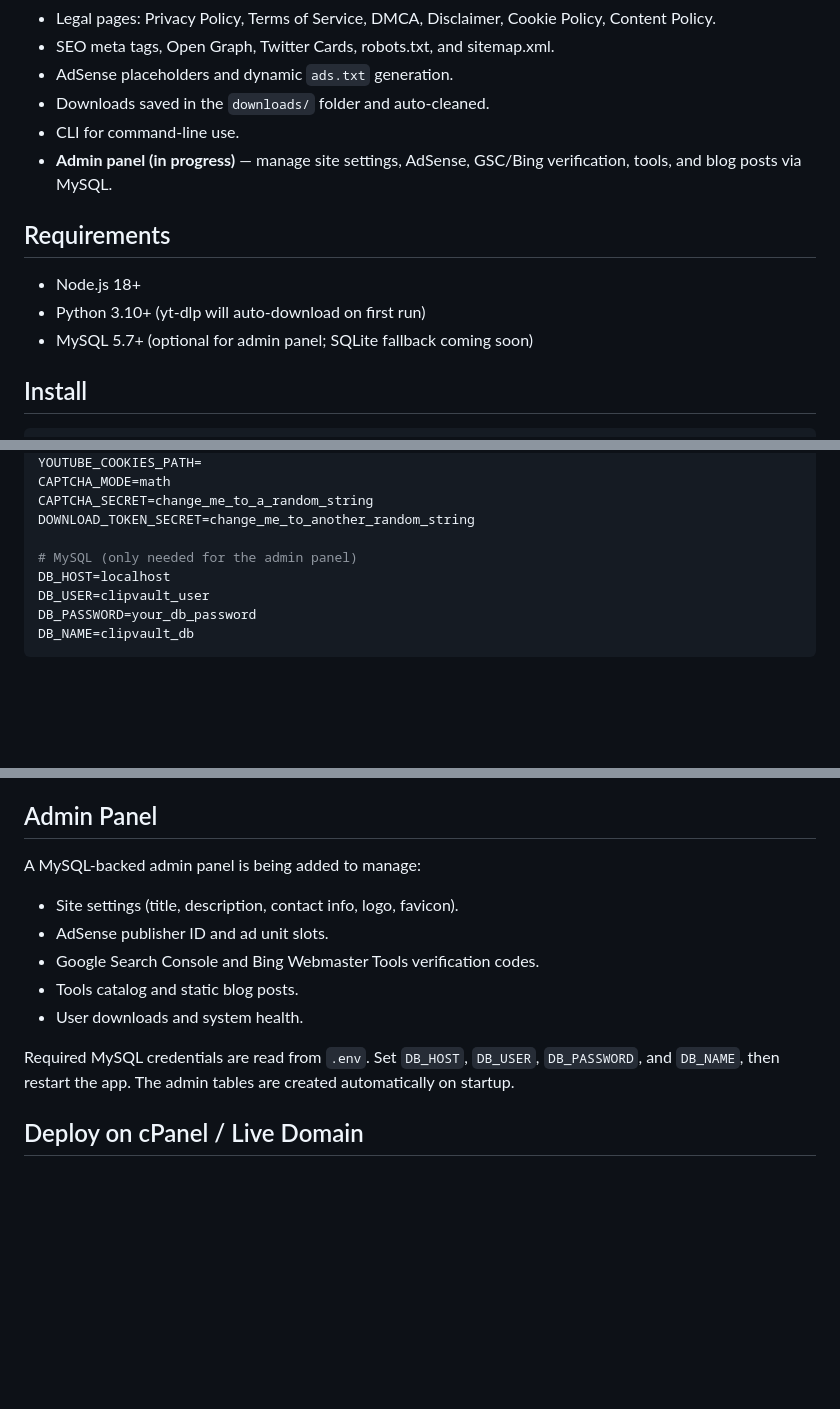
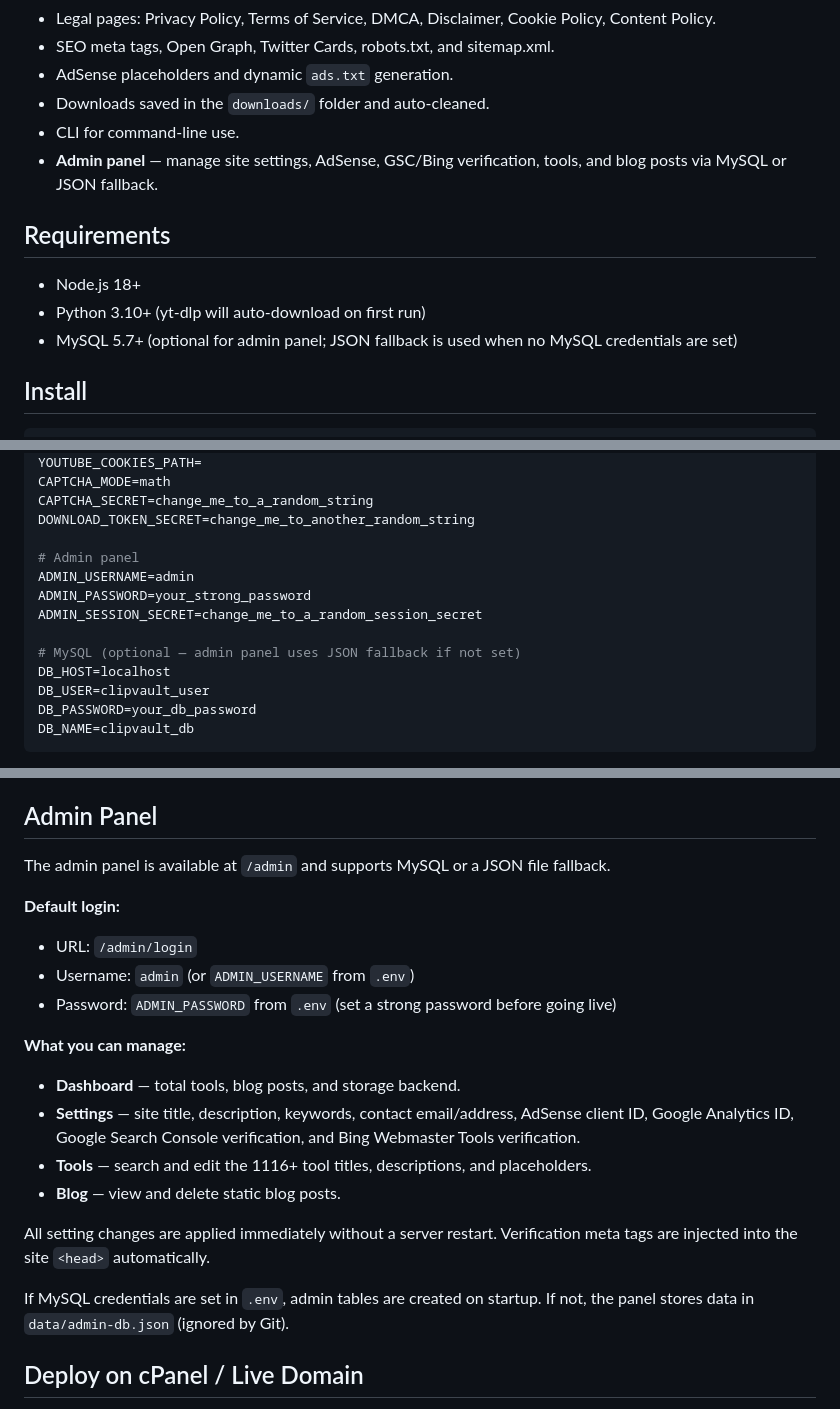
Before and after one commit to mrshahbazdev/video-downloader, a Markdown page: README.md, 3 parts joined by grey strips. Drawn GitHub-style; blank space fills up the shorter version.

Commit message:
Update README with admin panel usage and env vars
Co-Authored-By: Devin AI <158243242+devin-ai-integration[bot]@users.noreply.github.com>

```diff
--- a/README.md
+++ b/README.md
@@ -17,13 +17,13 @@ A polished, AdSense-ready Node.js video downloader built on top of [yt-dlp](http
 - AdSense placeholders and dynamic `ads.txt` generation.
 - Downloads saved in the `downloads/` folder and auto-cleaned.
 - CLI for command-line use.
-- **Admin panel (in progress)** — manage site settings, AdSense, GSC/Bing verification, tools, and blog posts via MySQL.
+- **Admin panel** — manage site settings, AdSense, GSC/Bing verification, tools, and blog posts via MySQL or JSON fallback.
 
 ## Requirements
 
 - Node.js 18+
 - Python 3.10+ (yt-dlp will auto-download on first run)
-- MySQL 5.7+ (optional for admin panel; SQLite fallback coming soon)
+- MySQL 5.7+ (optional for admin panel; JSON fallback is used when no MySQL credentials are set)
 
 ## Install
 
@@ -51,7 +51,12 @@ CAPTCHA_MODE=math
 CAPTCHA_SECRET=change_me_to_a_random_string
 DOWNLOAD_TOKEN_SECRET=change_me_to_another_random_string
 
-# MySQL (only needed for the admin panel)
+# Admin panel
+ADMIN_USERNAME=admin
+ADMIN_PASSWORD=your_strong_password
+ADMIN_SESSION_SECRET=change_me_to_a_random_session_secret
+
+# MySQL (optional — admin panel uses JSON fallback if not set)
 DB_HOST=localhost
 DB_USER=clipvault_user
 DB_PASSWORD=your_db_password
@@ -135,15 +140,23 @@ node cli.js "https://www.youtube.com/watch?v=..." best
 
 ## Admin Panel
 
-A MySQL-backed admin panel is being added to manage:
+The admin panel is available at `/admin` and supports MySQL or a JSON file fallback.
 
-- Site settings (title, description, contact info, logo, favicon).
-- AdSense publisher ID and ad unit slots.
-- Google Search Console and Bing Webmaster Tools verification codes.
-- Tools catalog and static blog posts.
-- User downloads and system health.
+**Default login:**
+- URL: `/admin/login`
+- Username: `admin` (or `ADMIN_USERNAME` from `.env`)
+- Password: `ADMIN_PASSWORD` from `.env` (set a strong password before going live)
 
-Required MySQL credentials are read from `.env`. Set `DB_HOST`, `DB_USER`, `DB_PASSWORD`, and `DB_NAME`, then restart the app. The admin tables are created automatically on startup.
+**What you can manage:**
+
+- **Dashboard** — total tools, blog posts, and storage backend.
+- **Settings** — site title, description, keywords, contact email/address, AdSense client ID, Google Analytics ID, Google Search Console verification, and Bing Webmaster Tools verification.
+- **Tools** — search and edit the 1116+ tool titles, descriptions, and placeholders.
+- **Blog** — view and delete static blog posts.
+
+All setting changes are applied immediately without a server restart. Verification meta tags are injected into the site `<head>` automatically.
+
+If MySQL credentials are set in `.env`, admin tables are created on startup. If not, the panel stores data in `data/admin-db.json` (ignored by Git).
 
 ## Deploy on cPanel / Live Domain
 
```
